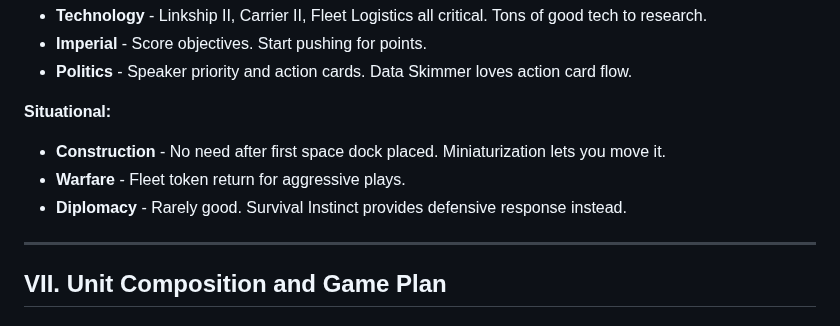
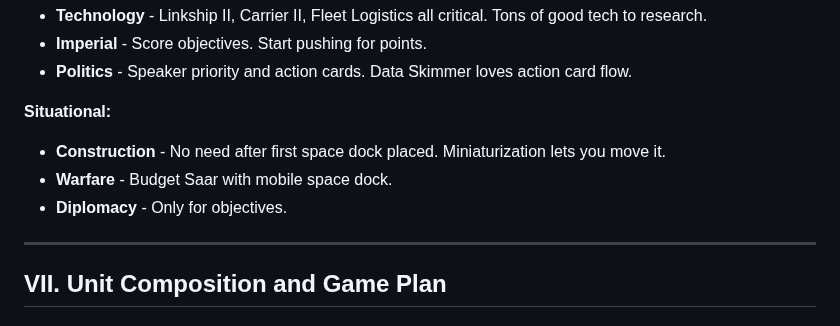
Before and after one commit to Mumbokatten/Twilight-Imperium-IV-guides-, a Markdown page: Ral_Nel_Consortium/Ral_Nel_Consortium.md, the part around the change. GitHub-like rendering.

Commit message:
Fix Situational - Warfare budget Saar, Diplomacy only for obj

```diff
--- a/Ral_Nel_Consortium/Ral_Nel_Consortium.md
+++ b/Ral_Nel_Consortium/Ral_Nel_Consortium.md
@@ -297,8 +297,8 @@ Your R1 priority is getting your breakthrough and starting your tech path while
 
 **Situational:**
 - **Construction** - No need after first space dock placed. Miniaturization lets you move it.
-- **Warfare** - Fleet token return for aggressive plays.
-- **Diplomacy** - Rarely good. Survival Instinct provides defensive response instead.
+- **Warfare** - Budget Saar with mobile space dock.
+- **Diplomacy** - Only for objectives.
 
 ---
 
```
